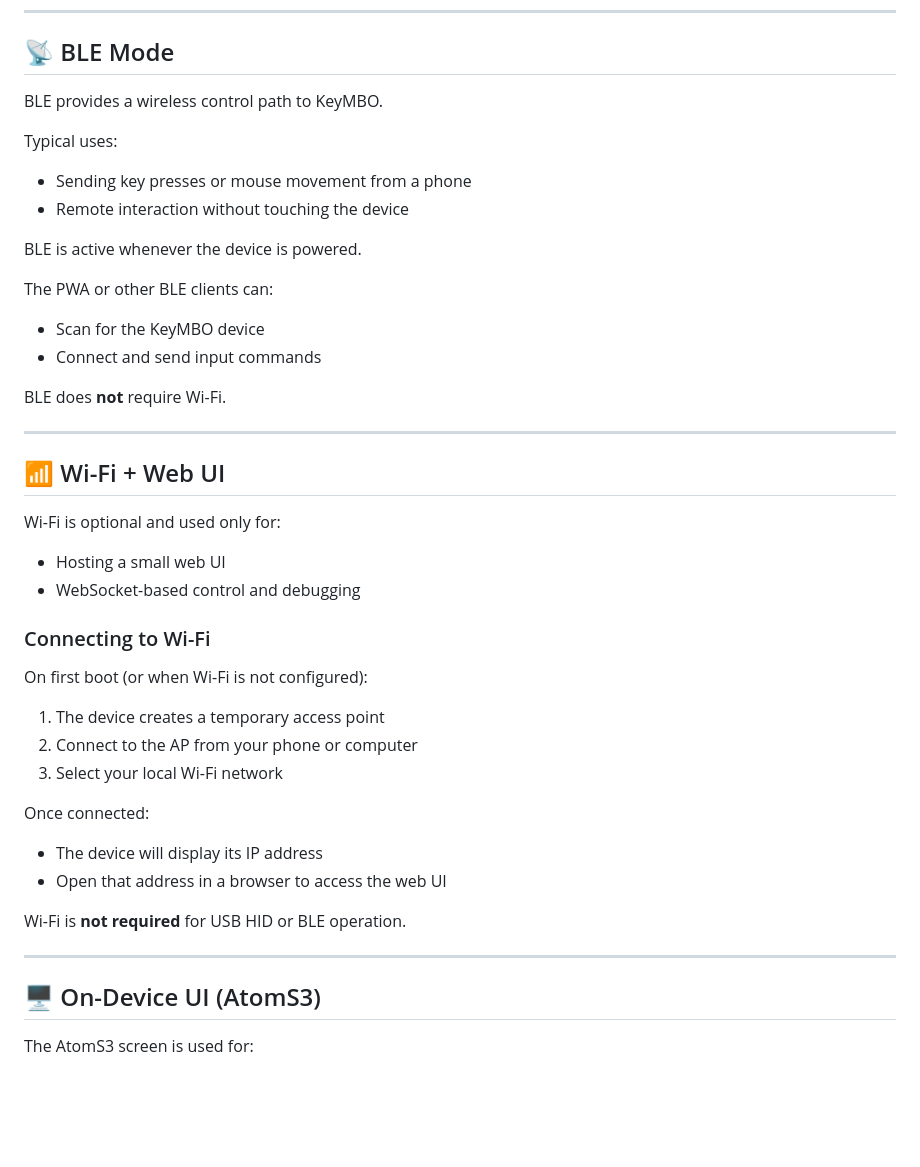
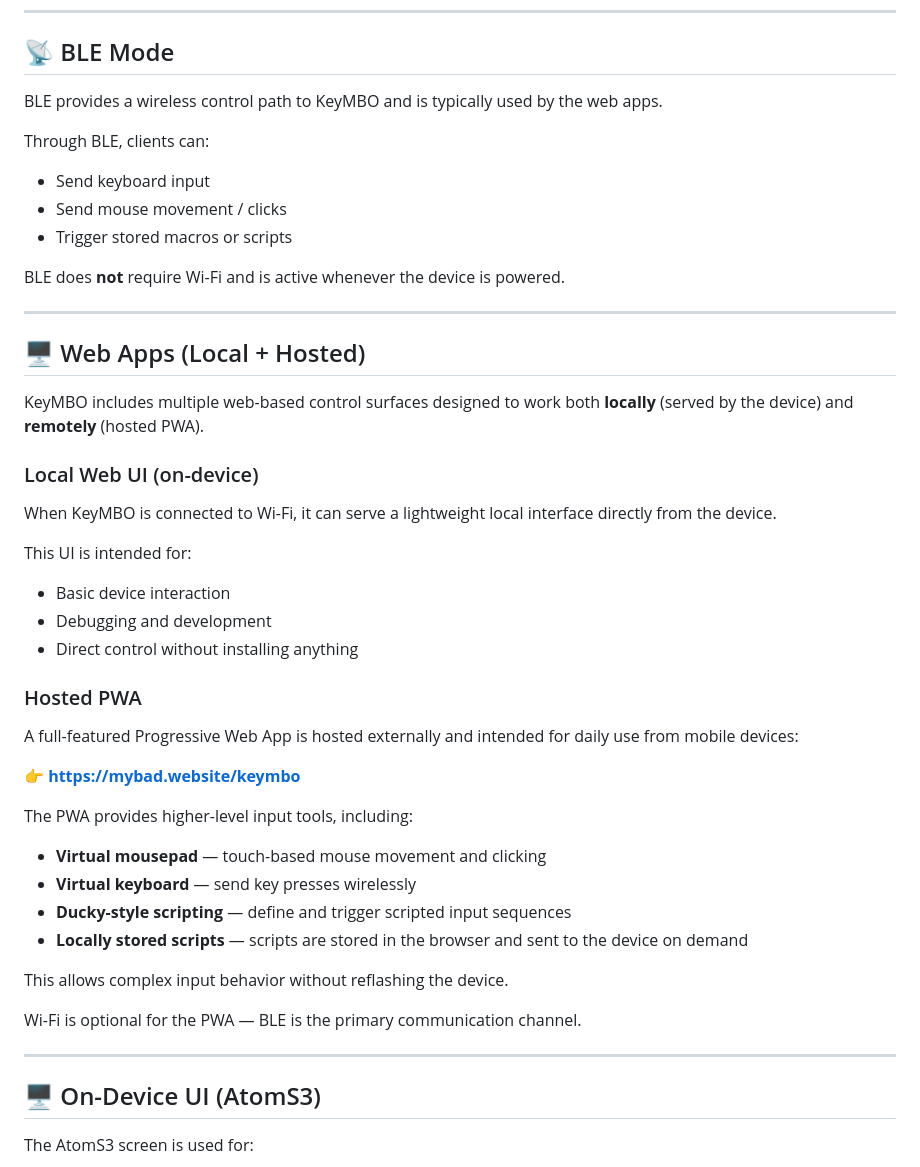
Before and after one commit to mike-logic/KeyMBO, a Markdown page: README.md, the part around one of its changes. Rendered like a GitHub page; blank space fills up the shorter version.

Commit message:
Expand README with web app functionality and web flasher links

```diff
--- a/README.md
+++ b/README.md
@@ -57,43 +70,50 @@ USB HID is always available when the device is plugged in, regardless of BLE or
 
 ## 📡 BLE Mode
 
-BLE provides a wireless control path to KeyMBO.
+BLE provides a wireless control path to KeyMBO and is typically used by the web apps.
 
-Typical uses:
-- Sending key presses or mouse movement from a phone
-- Remote interaction without touching the device
+Through BLE, clients can:
+- Send keyboard input
+- Send mouse movement / clicks
+- Trigger stored macros or scripts
 
-BLE is active whenever the device is powered.
-
-The PWA or other BLE clients can:
-- Scan for the KeyMBO device
-- Connect and send input commands
-
-BLE does **not** require Wi-Fi.
+BLE does **not** require Wi-Fi and is active whenever the device is powered.
 
 ---
 
-## 📶 Wi-Fi + Web UI
 
-Wi-Fi is optional and used only for:
-- Hosting a small web UI
-- WebSocket-based control and debugging
+## 🖥 Web Apps (Local + Hosted)
 
-### Connecting to Wi-Fi
+KeyMBO includes multiple web-based control surfaces designed to work both **locally** (served by the device) and **remotely** (hosted PWA).
 
-On first boot (or when Wi-Fi is not configured):
+### Local Web UI (on-device)
 
-1. The device creates a temporary access point
-2. Connect to the AP from your phone or computer
-3. Select your local Wi-Fi network
+When KeyMBO is connected to Wi-Fi, it can serve a lightweight local interface directly from the device.
 
-Once connected:
-- The device will display its IP address
-- Open that address in a browser to access the web UI
+This UI is intended for:
+- Basic device interaction
+- Debugging and development
+- Direct control without installing anything
 
-Wi-Fi is **not required** for USB HID or BLE operation.
+### Hosted PWA
+
+A full-featured Progressive Web App is hosted externally and intended for daily use from mobile devices:
+
+👉 **https://mybad.website/keymbo**
+
+The PWA provides higher-level input tools, including:
+
+- **Virtual mousepad** — touch-based mouse movement and clicking
+- **Virtual keyboard** — send key presses wirelessly
+- **Ducky-style scripting** — define and trigger scripted input sequences
+- **Locally stored scripts** — scripts are stored in the browser and sent to the device on demand
+
+This allows complex input behavior without reflashing the device.
+
+Wi-Fi is optional for the PWA — BLE is the primary communication channel.
 
 ---
+
 
 ## 🖥 On-Device UI (AtomS3)
 
```
Also changed, not shown: other parts of README.md (+23 -10 lines).
